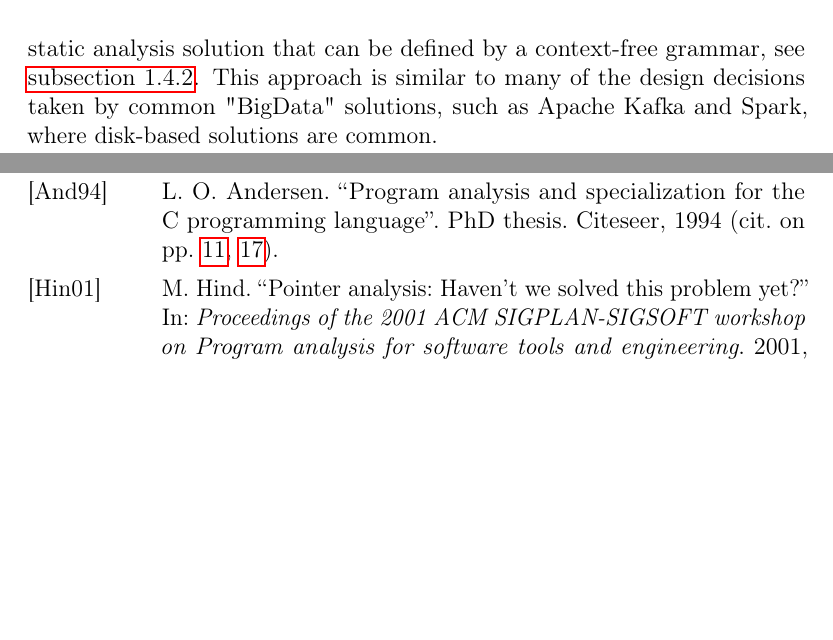
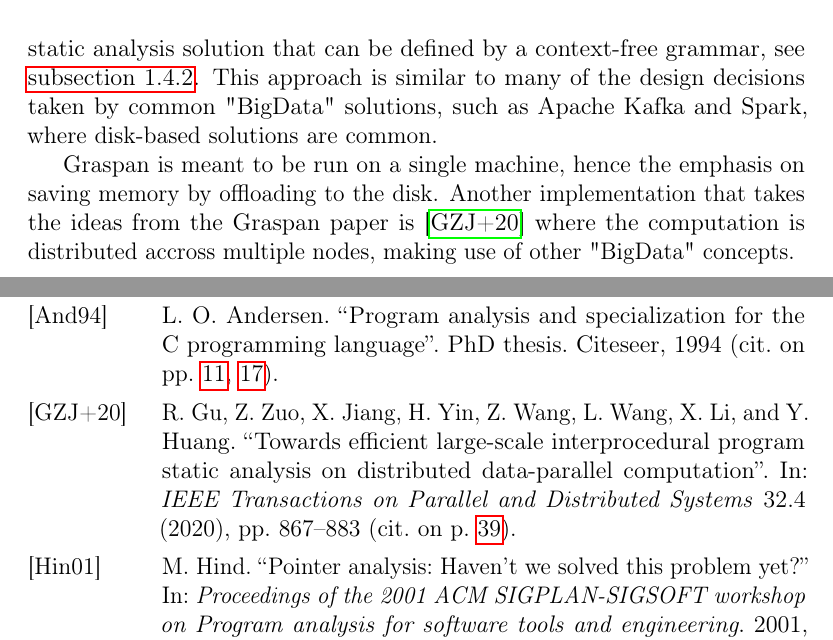
Before and after one commit to lukasboettcher/msc-paper, a LaTeX thesis (main.tex, which reads include/chap1_introduction.tex): two parts of pages 43 and 49 of 52, joined at a grey line, cut so that both start at the same text, the shorter picture padded with empty space. Compiled offline with pdfLaTeX.

Commit message:
distributed graspan

```diff
--- a/include/chap1_introduction.tex
+++ b/include/chap1_introduction.tex
@@ -911,6 +911,7 @@ Graspan is a disk-based parallel graph system designed for computing transitive
 Disk-based means, that a given constraint-graph is divided into smaller subgraphs, called partitions, that are stored on non volative memory and loaded into memory in pairs to calculate the transitive closures in steps that lead to the desired pointer information - or any other static analysis solution that can be defined by a context-free grammar, see \autoref{sec:ander-cfl}.
 This approach is similar to many of the design decisions taken by common "BigData" solutions, such as Apache Kafka and Spark, where disk-based solutions are common.
 
+Graspan is meant to be run on a single machine, hence the emphasis on saving memory by offloading to the disk. Another implementation that takes the ideas from the Graspan paper is \cite{gu2020towards} where the computation is distributed accross multiple nodes, making use of other "BigData" concepts.
 \begin{figure}
     \centering
     \includegraphics[width=1.\textwidth]{img/linux-consg-min.png}
```
